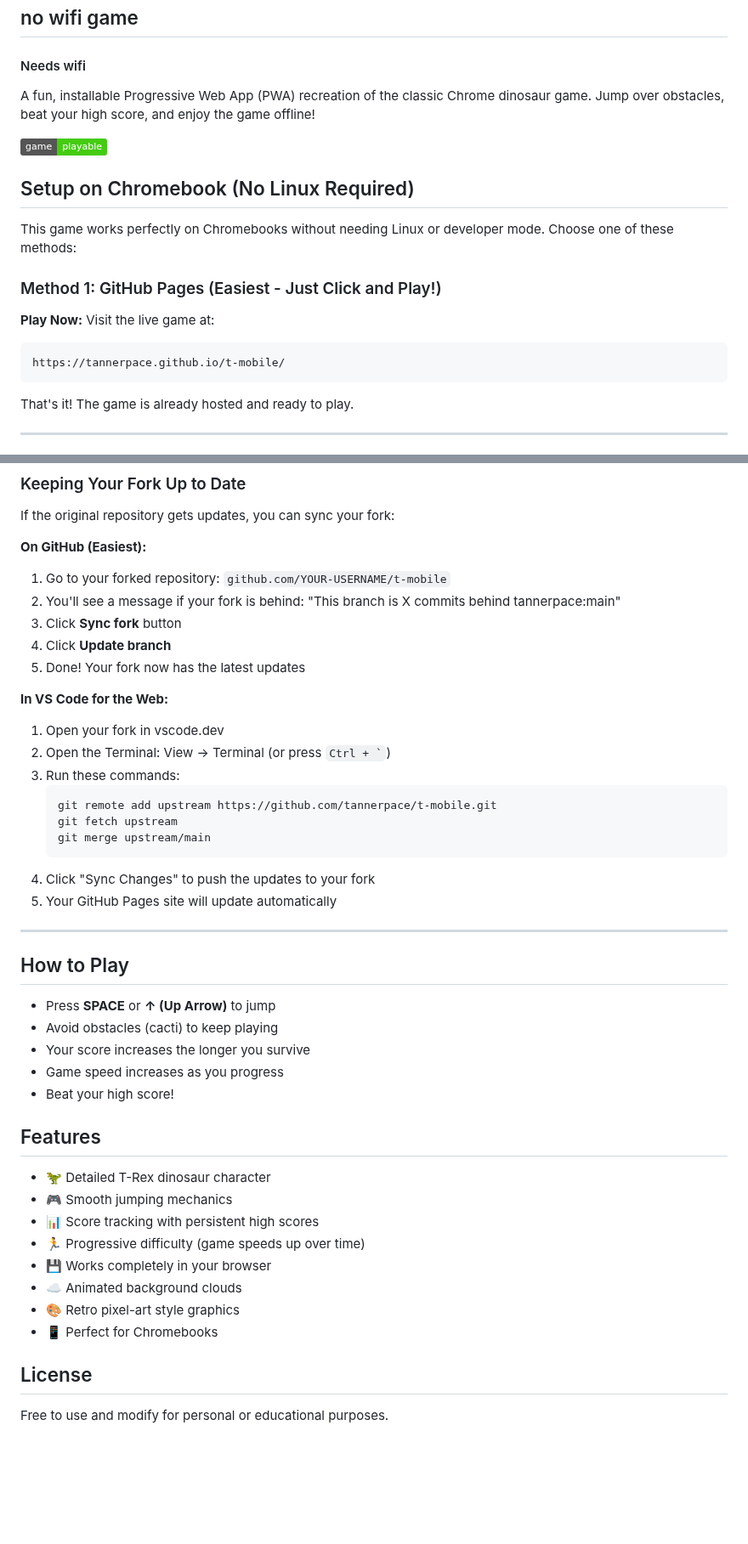
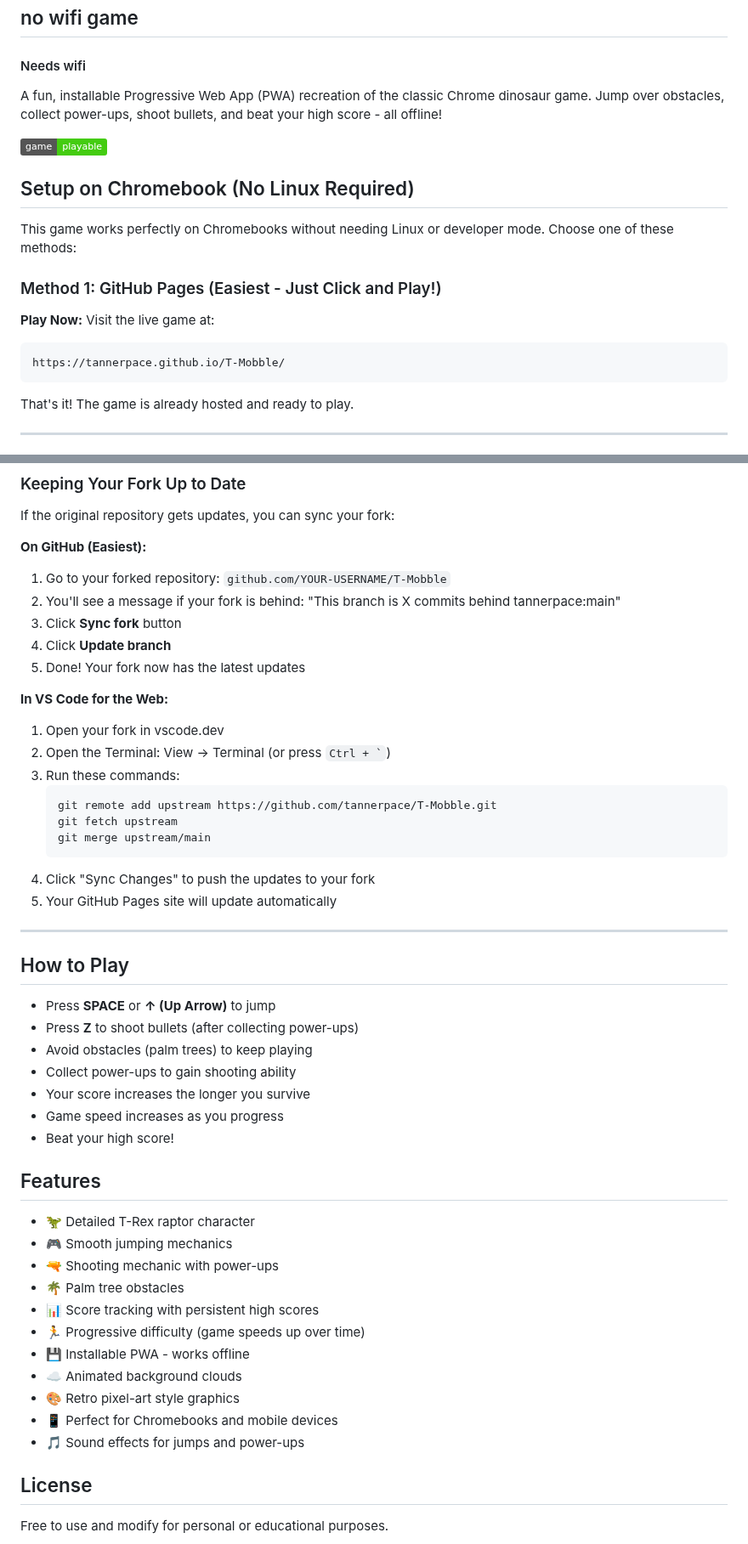
Before and after one commit to tannerpace/T-Mobble, a Markdown page: README.md, 2 parts joined by grey strips. Shown at 85% size. Rendered like a GitHub page; badges without logos; blank space fills up the shorter version.

````diff
--- a/README.md
+++ b/README.md
@@ -2,5 +2,5 @@
 ## no wifi game
 #### Needs wifi
 
-A fun, installable Progressive Web App (PWA) recreation of the classic Chrome dinosaur game. Jump over obstacles, beat your high score, and enjoy the game offline!
+A fun, installable Progressive Web App (PWA) recreation of the classic Chrome dinosaur game. Jump over obstacles, collect power-ups, shoot bullets, and beat your high score - all offline!
 
@@ -14,7 +14,7 @@ This game works perfectly on Chromebooks without needing Linux or developer mode
 
 **Play Now:** Visit the live game at:
 ```
-https://tannerpace.github.io/t-mobile/
+https://tannerpace.github.io/T-Mobble/
 ```
 
 That's it! The game is already hosted and ready to play.
@@ -93,7 +93,7 @@ https://vscode.dev/github/YOUR-USERNAME/t-mobile
 If the original repository gets updates, you can sync your fork:
 
 **On GitHub (Easiest):**
-1. Go to your forked repository: `github.com/YOUR-USERNAME/t-mobile`
+1. Go to your forked repository: `github.com/YOUR-USERNAME/T-Mobble`
 2. You'll see a message if your fork is behind: "This branch is X commits behind tannerpace:main"
 3. Click **Sync fork** button
 4. Click **Update branch**
@@ -104,7 +104,7 @@ If the original repository gets updates, you can sync your fork:
 2. Open the Terminal: View → Terminal (or press `` Ctrl + ` ``)
 3. Run these commands:
    ```bash
-   git remote add upstream https://github.com/tannerpace/t-mobile.git
+   git remote add upstream https://github.com/tannerpace/T-Mobble.git
    git fetch upstream
    git merge upstream/main
    ```
@@ -116,21 +116,26 @@ If the original repository gets updates, you can sync your fork:
 ## How to Play
 
 - Press **SPACE** or **↑ (Up Arrow)** to jump
-- Avoid obstacles (cacti) to keep playing
+- Press **Z** to shoot bullets (after collecting power-ups)
+- Avoid obstacles (palm trees) to keep playing
+- Collect power-ups to gain shooting ability
 - Your score increases the longer you survive
 - Game speed increases as you progress
 - Beat your high score!
 
 ## Features
 
-- 🦖 Detailed T-Rex dinosaur character
+- 🦖 Detailed T-Rex raptor character
 - 🎮 Smooth jumping mechanics
+- 🔫 Shooting mechanic with power-ups
+- 🌴 Palm tree obstacles
 - 📊 Score tracking with persistent high scores
 - 🏃 Progressive difficulty (game speeds up over time)
-- 💾 Works completely in your browser
+- 💾 Installable PWA - works offline
 - ☁️ Animated background clouds
 - 🎨 Retro pixel-art style graphics
-- 📱 Perfect for Chromebooks
+- 📱 Perfect for Chromebooks and mobile devices
+- 🎵 Sound effects for jumps and power-ups
 
 ## License
 
````
Also changed, not shown: other parts of README.md (+6 -6 lines).
